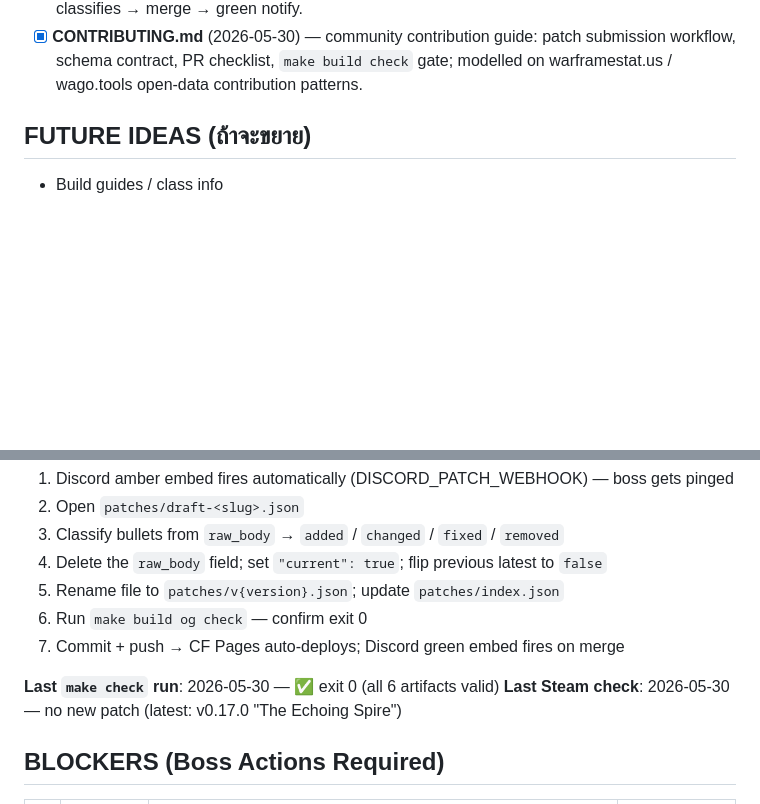
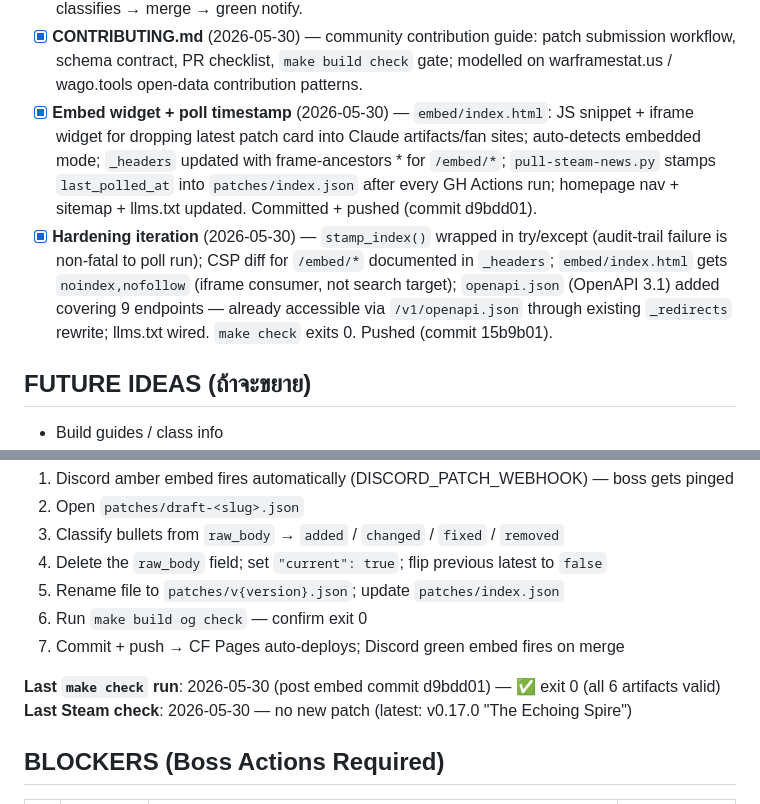
Before and after one commit to Tam4shii/spiritvale-site, a Markdown page: PROJECT.md, 2 parts joined by grey strips. GitHub-like rendering; blank space fills up the shorter version.

Commit message:
docs: update PROJECT.md with hardening iteration (2026-05-30)

```diff
--- a/PROJECT.md
+++ b/PROJECT.md
@@ -66,6 +66,8 @@
 - [x] **Markdown mirror archive + `make check` validation gate** (2026-05-30) — `scripts/build-md-mirror.py` generates `archive/YYYY-MM-DD-vX.Y.Z.md` for every patch JSON (GitHub-native readable, AI/fork-scrapable surface); 10 dated markdown files committed (v0.13.0 → v0.17.0). `make check` added: xmllint sitemap.xml + json.tool on all JSON artifacts — canonical pre-commit validation gate. `mirror` target wired into `build` dep chain. Pushed (commit bba8261). **Verified 2026-05-30: `make check` exits 0 — all 6 artifacts (sitemap.xml, tag/index.json, patches/index.json, search-index.json, feed.json, feed.xml) pass.**
 - [x] **Discord draft-detection notification** (2026-05-30) — added step to `pull-steam-news.yml`: when GH Actions detects a new Steam patch and opens a PR, a Discord embed (amber, "Review needed") fires to `DISCORD_PATCH_WEBHOOK`. Distinct from existing `discord-notify.yml` (green embed, fires on merge to main). Two-stage push loop: detect → amber notify → boss classifies → merge → green notify.
 - [x] **CONTRIBUTING.md** (2026-05-30) — community contribution guide: patch submission workflow, schema contract, PR checklist, `make build check` gate; modelled on warframestat.us / wago.tools open-data contribution patterns.
+- [x] **Embed widget + poll timestamp** (2026-05-30) — `embed/index.html`: JS snippet + iframe widget for dropping latest patch card into Claude artifacts/fan sites; auto-detects embedded mode; `_headers` updated with frame-ancestors * for `/embed/*`; `pull-steam-news.py` stamps `last_polled_at` into `patches/index.json` after every GH Actions run; homepage nav + sitemap + llms.txt updated. Committed + pushed (commit d9bdd01).
+- [x] **Hardening iteration** (2026-05-30) — `stamp_index()` wrapped in try/except (audit-trail failure is non-fatal to poll run); CSP diff for `/embed/*` documented in `_headers`; `embed/index.html` gets `noindex,nofollow` (iframe consumer, not search target); `openapi.json` (OpenAPI 3.1) added covering 9 endpoints — already accessible via `/v1/openapi.json` through existing `_redirects` rewrite; llms.txt wired. `make check` exits 0. Pushed (commit 15b9b01).
 
 ## FUTURE IDEAS (ถ้าจะขยาย)
 - Build guides / class info
@@ -86,7 +88,7 @@ When GH Actions (`pull-steam-news.yml`, 01:00 UTC daily) opens a draft PR:
 6. Run `make build og check` — confirm exit 0
 7. Commit + push → CF Pages auto-deploys; Discord green embed fires on merge
 
-**Last `make check` run**: 2026-05-30 — ✅ exit 0 (all 6 artifacts valid)
+**Last `make check` run**: 2026-05-30 (post embed commit d9bdd01) — ✅ exit 0 (all 6 artifacts valid)
 **Last Steam check**: 2026-05-30 — no new patch (latest: v0.17.0 "The Echoing Spire")
 
 ## BLOCKERS (Boss Actions Required)
```
